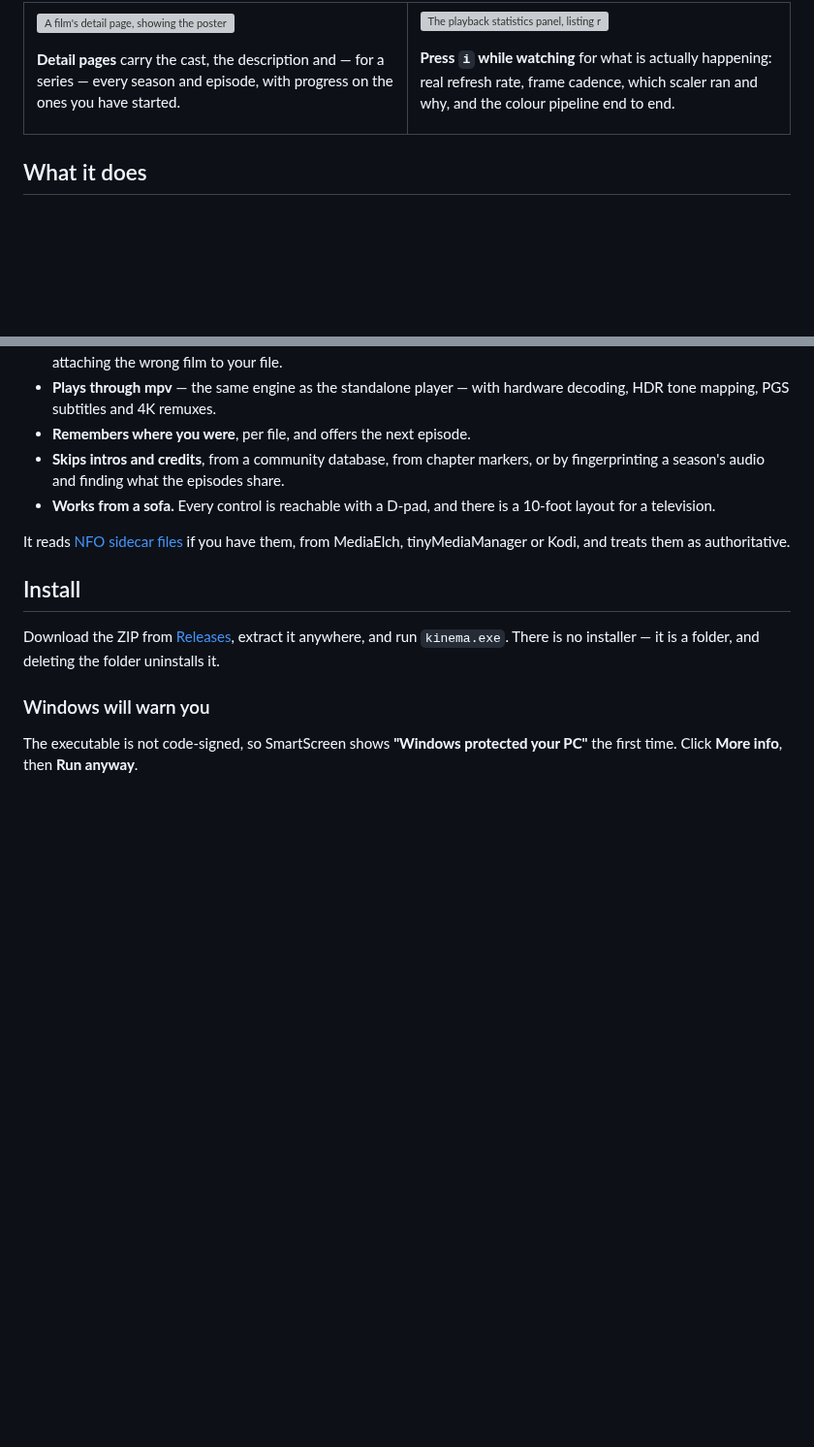
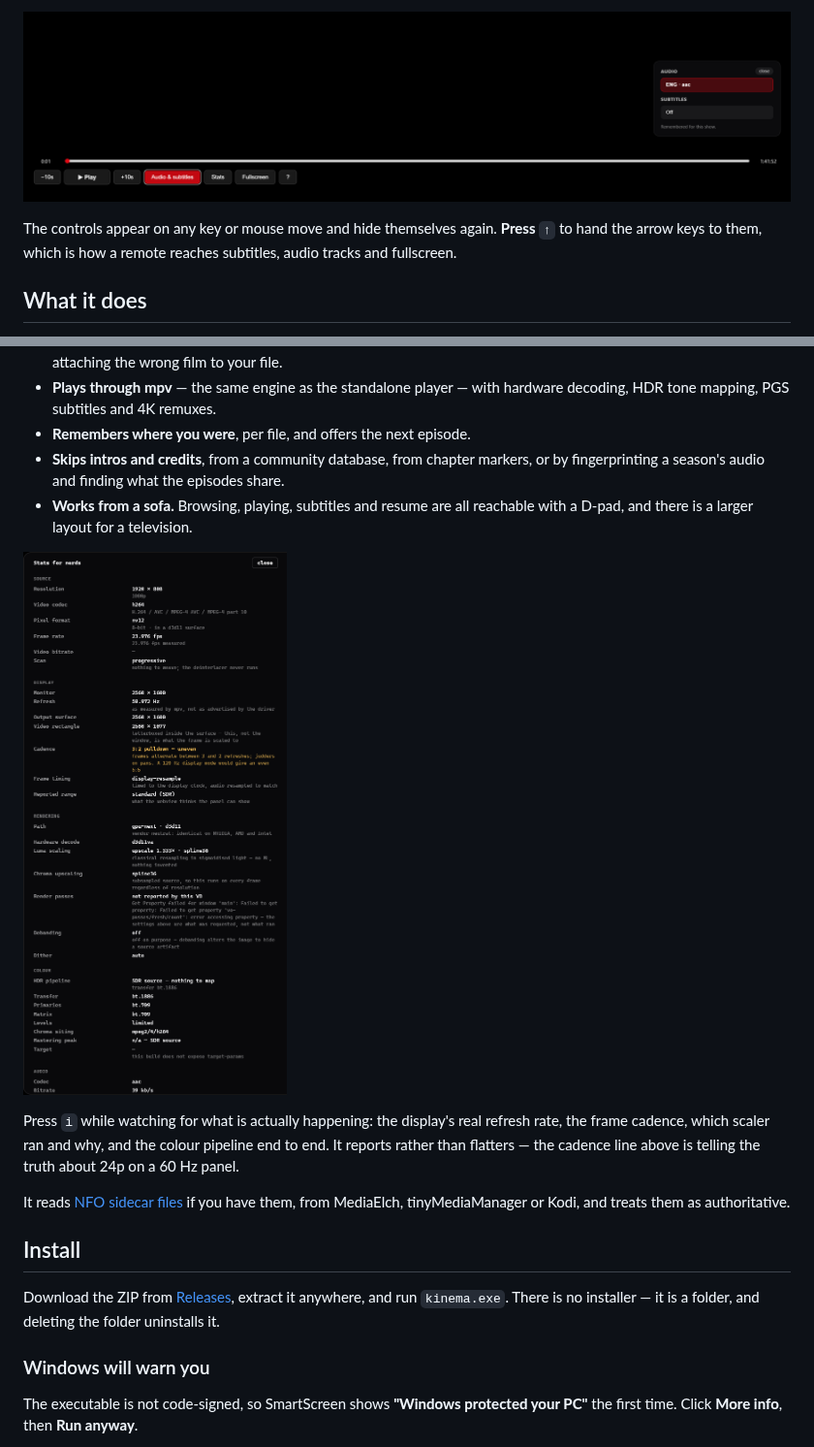
Before and after one commit to basswaves/kinema, a Markdown page: README.md, 2 parts joined by grey strips. Shown at 97% size. Rendered like a GitHub page; pictures changed too: docs/images/player.png (added), docs/images/stats.png (added); blank space fills up the shorter version; grey boxes are pictures that could not be loaded.

```diff
--- a/README.md
+++ b/README.md
@@ -21,18 +20,9 @@ Kinema is one program: close it and nothing is left running.
 
-**Detail pages** carry the cast, the description and — for a series — every
-season and episode, with progress on the ones you have started.
+![The player's on-screen controls: seek bar, transport buttons, and an audio and subtitle panel](docs/images/player.png)
 
-</td>
-<td width="50%">
-
-![The playback statistics panel, listing resolution, codec, cadence, scaling and colour information](docs/images/stats.png)
-
-**Press `i` while watching** for what is actually happening: real refresh rate,
-frame cadence, which scaler ran and why, and the colour pipeline end to end.
-
-</td>
-</tr>
-</table>
+The controls appear on any key or mouse move and hide themselves again. **Press
+`↑`** to hand the arrow keys to them, which is how a remote reaches subtitles,
+audio tracks and fullscreen.
 
 ## What it does
 
@@ -47,8 +37,15 @@ frame cadence, which scaler ran and why, and the colour pipeline end to end.
 - **Remembers where you were**, per file, and offers the next episode.
 - **Skips intros and credits**, from a community database, from chapter markers,
   or by fingerprinting a season's audio and finding what the episodes share.
-- **Works from a sofa.** Every control is reachable with a D-pad, and there is a
-  10-foot layout for a television.
+- **Works from a sofa.** Browsing, playing, subtitles and resume are all
+  reachable with a D-pad, and there is a larger layout for a television.
+
+![The playback statistics panel, listing resolution, codec, cadence, scaling and colour information](docs/images/stats.png)
+
+Press `i` while watching for what is actually happening: the display's real
+refresh rate, the frame cadence, which scaler ran and why, and the colour
+pipeline end to end. It reports rather than flatters — the cadence line above is
+telling the truth about 24p on a 60 Hz panel.
 
 It reads [NFO sidecar files](docs/DESIGN.md) if you have them, from MediaElch,
 tinyMediaManager or Kodi, and treats them as authoritative.
```
Also changed, not shown: other parts of README.md (+4 -5 lines), docs/GOTCHAS.md (+0 -19 lines), docs/images/README.md (+11 -17 lines), docs/images/detail.jpg (added), docs/images/home.jpg (added).
